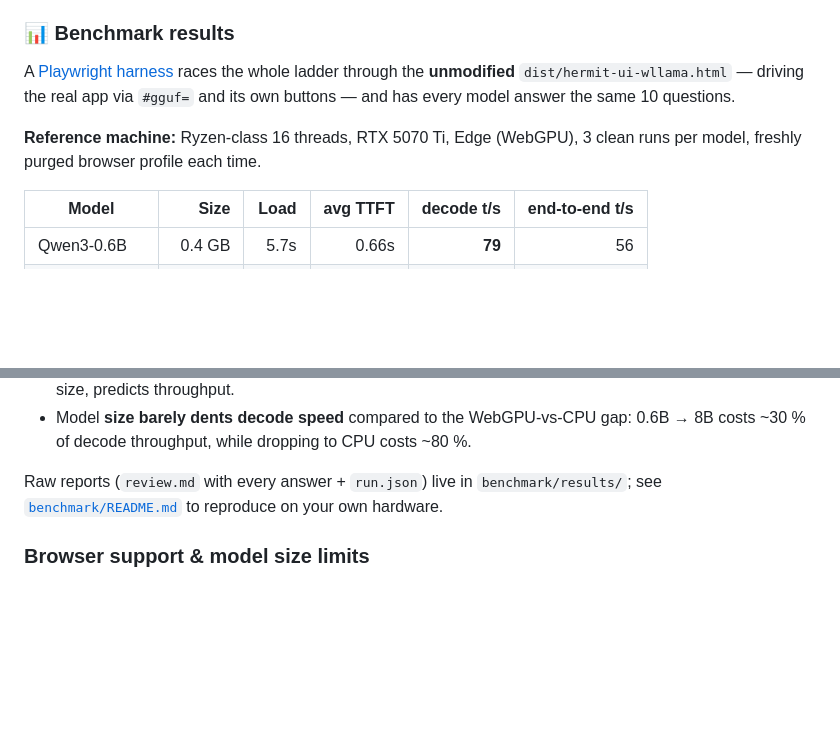
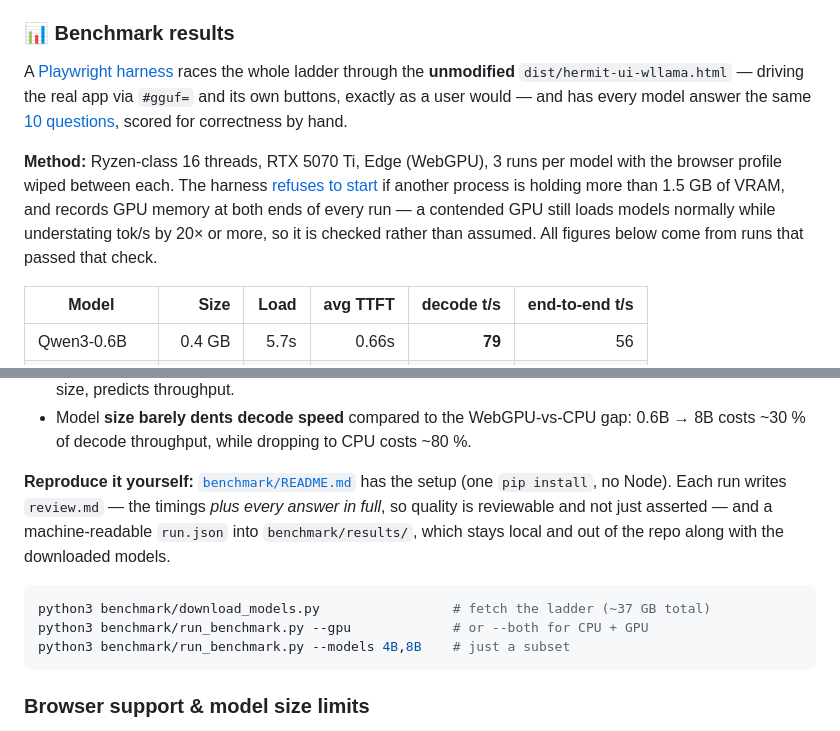
Before and after one commit to moooff/HermitUI, a Markdown page: README.md, 2 parts joined by grey strips. Drawn GitHub-style; blank space fills up the shorter version.

Commit message:
docs: document benchmark method and reproduction steps in the README
Replaces the vague '3 clean runs per model' line with what the harness
actually guarantees: profile wiped between runs, GPU-idle enforced via
nvidia-smi, VRAM recorded at both ends, and a note that every figure comes
from a run that passed that check. Adds links to the question set and the
harness itself, plus copy-pasteable commands to reproduce.

Also notes that review.md contains every answer in full, so answer quality
is auditable and not just asserted, and that results/ stays local — an
earlier draft linked benchmark/results/, which is gitignored and would have
404'd on GitHub.

````diff
--- a/README.md
+++ b/README.md
@@ -221,9 +221,9 @@ Every link below opens the wllama build with that model pre-filled via `#gguf=`
 
 ### 📊 Benchmark results
 
-A [Playwright harness](benchmark/) races the whole ladder through the **unmodified** `dist/hermit-ui-wllama.html` — driving the real app via `#gguf=` and its own buttons — and has every model answer the same 10 questions.
+A [Playwright harness](benchmark/) races the whole ladder through the **unmodified** `dist/hermit-ui-wllama.html` — driving the real app via `#gguf=` and its own buttons, exactly as a user would — and has every model answer the same [10 questions](benchmark/questions.json), scored for correctness by hand.
 
-**Reference machine:** Ryzen-class 16 threads, RTX 5070 Ti, Edge (WebGPU), 3 clean runs per model, freshly purged browser profile each time.
+**Method:** Ryzen-class 16 threads, RTX 5070 Ti, Edge (WebGPU), 3 runs per model with the browser profile wiped between each. The harness [refuses to start](benchmark/run_benchmark.py) if another process is holding more than 1.5 GB of VRAM, and records GPU memory at both ends of every run — a contended GPU still loads models normally while understating tok/s by 20× or more, so it is checked rather than assumed. All figures below come from runs that passed that check.
 
 | Model | Size | Load | avg TTFT | decode t/s | end-to-end t/s |
 |---|---:|---:|---:|---:|---:|
@@ -251,7 +251,13 @@ CPU-only (WebGPU off, same machine): Qwen3-0.6B ≈ 16 t/s, Qwen3-1.7B ≈ 10 t/
 *   **A sparse MoE beats a dense model of similar footprint.** gpt-oss-20b activates only ~3.6B parameters per token and out-decodes dense Gemma-4-12B despite being 70% larger on disk — architecture, not file size, predicts throughput.
 *   Model **size barely dents decode speed** compared to the WebGPU-vs-CPU gap: 0.6B → 8B costs ~30 % of decode throughput, while dropping to CPU costs ~80 %.
 
-Raw reports (`review.md` with every answer + `run.json`) live in `benchmark/results/`; see [`benchmark/README.md`](benchmark/README.md) to reproduce on your own hardware.
+**Reproduce it yourself:** [`benchmark/README.md`](benchmark/README.md) has the setup (one `pip install`, no Node). Each run writes `review.md` — the timings *plus every answer in full*, so quality is reviewable and not just asserted — and a machine-readable `run.json` into `benchmark/results/`, which stays local and out of the repo along with the downloaded models.
+
+```bash
+python3 benchmark/download_models.py                 # fetch the ladder (~37 GB total)
+python3 benchmark/run_benchmark.py --gpu             # or --both for CPU + GPU
+python3 benchmark/run_benchmark.py --models 4B,8B    # just a subset
+```
 
 ### Browser support & model size limits
 
````
